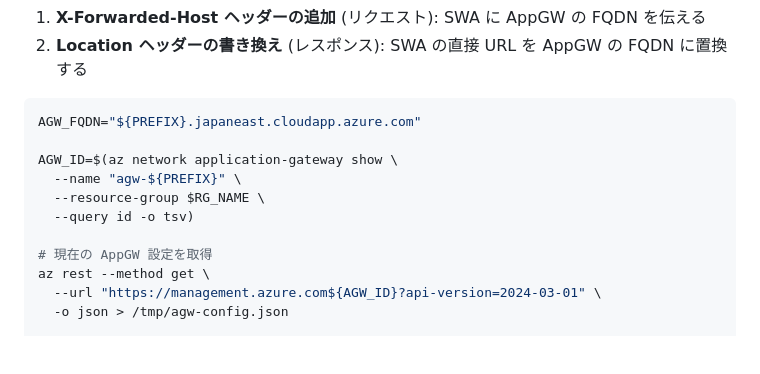
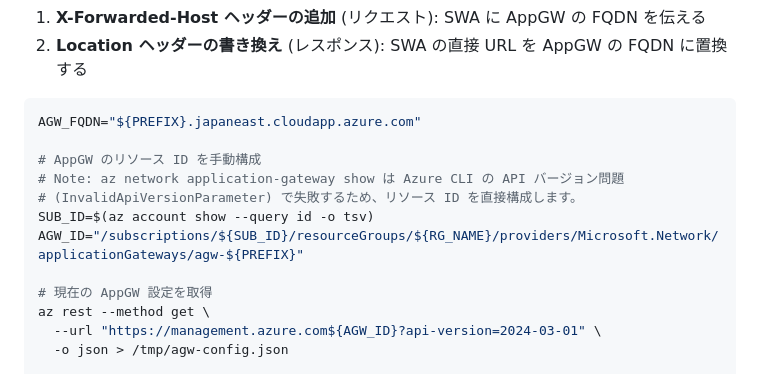
Before and after one commit to ylearning86/Azure-Handson-002, a Markdown page: labs/lab08-auth-optional.md, the part around the change. Drawn GitHub-style; blank space fills up the shorter version.

````diff
--- a/labs/lab08-auth-optional.md
+++ b/labs/lab08-auth-optional.md
@@ -128,10 +128,11 @@ SWA の認証エンドポイント (`/.auth/login/aad`) が返す 302 リダイ
 ```bash
 AGW_FQDN="${PREFIX}.japaneast.cloudapp.azure.com"
 
-AGW_ID=$(az network application-gateway show \
-  --name "agw-${PREFIX}" \
-  --resource-group $RG_NAME \
-  --query id -o tsv)
+# AppGW のリソース ID を手動構成
+# Note: az network application-gateway show は Azure CLI の API バージョン問題
+# (InvalidApiVersionParameter) で失敗するため、リソース ID を直接構成します。
+SUB_ID=$(az account show --query id -o tsv)
+AGW_ID="/subscriptions/${SUB_ID}/resourceGroups/${RG_NAME}/providers/Microsoft.Network/applicationGateways/agw-${PREFIX}"
 
 # 現在の AppGW 設定を取得
 az rest --method get \
````
Also changed, not shown: labs/lab03-security.md (+19 -19 lines).
